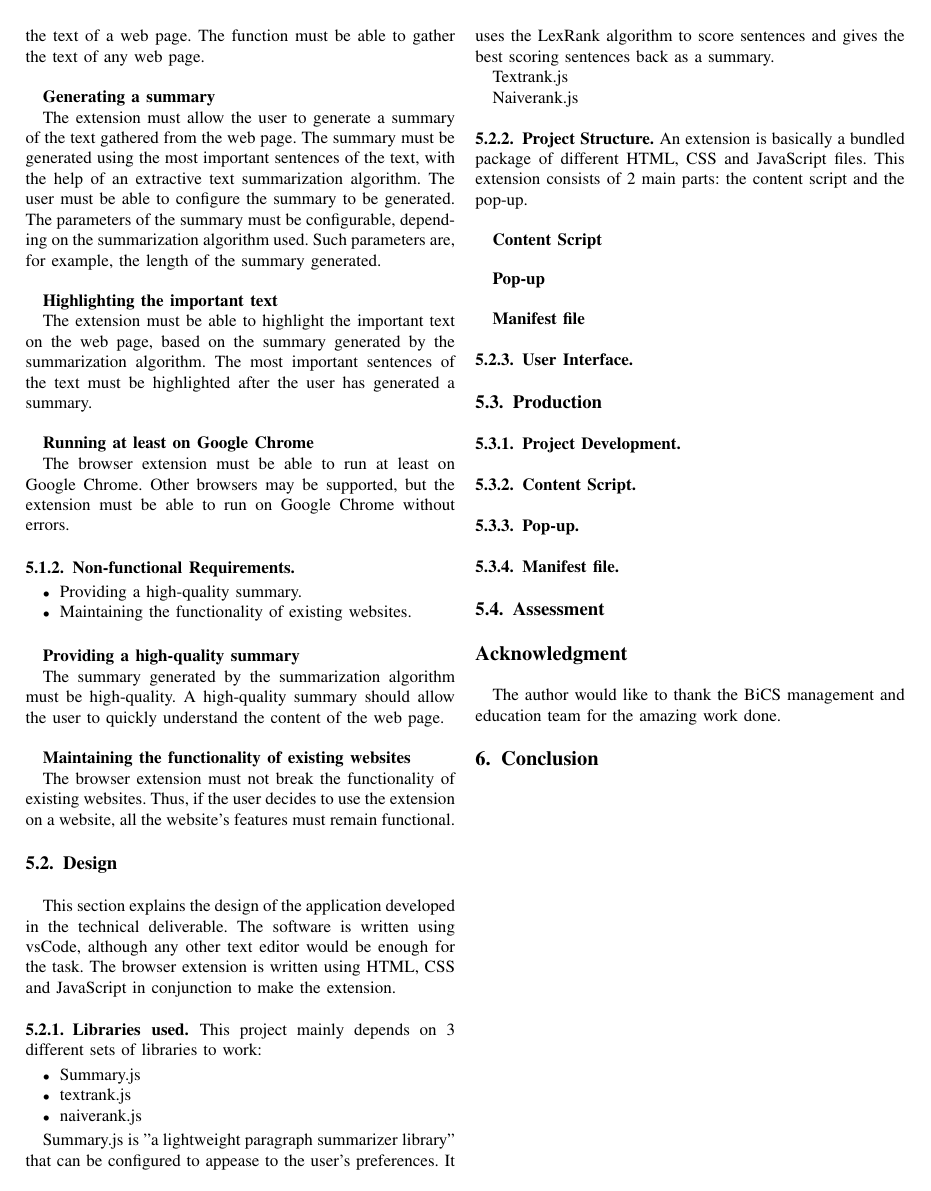
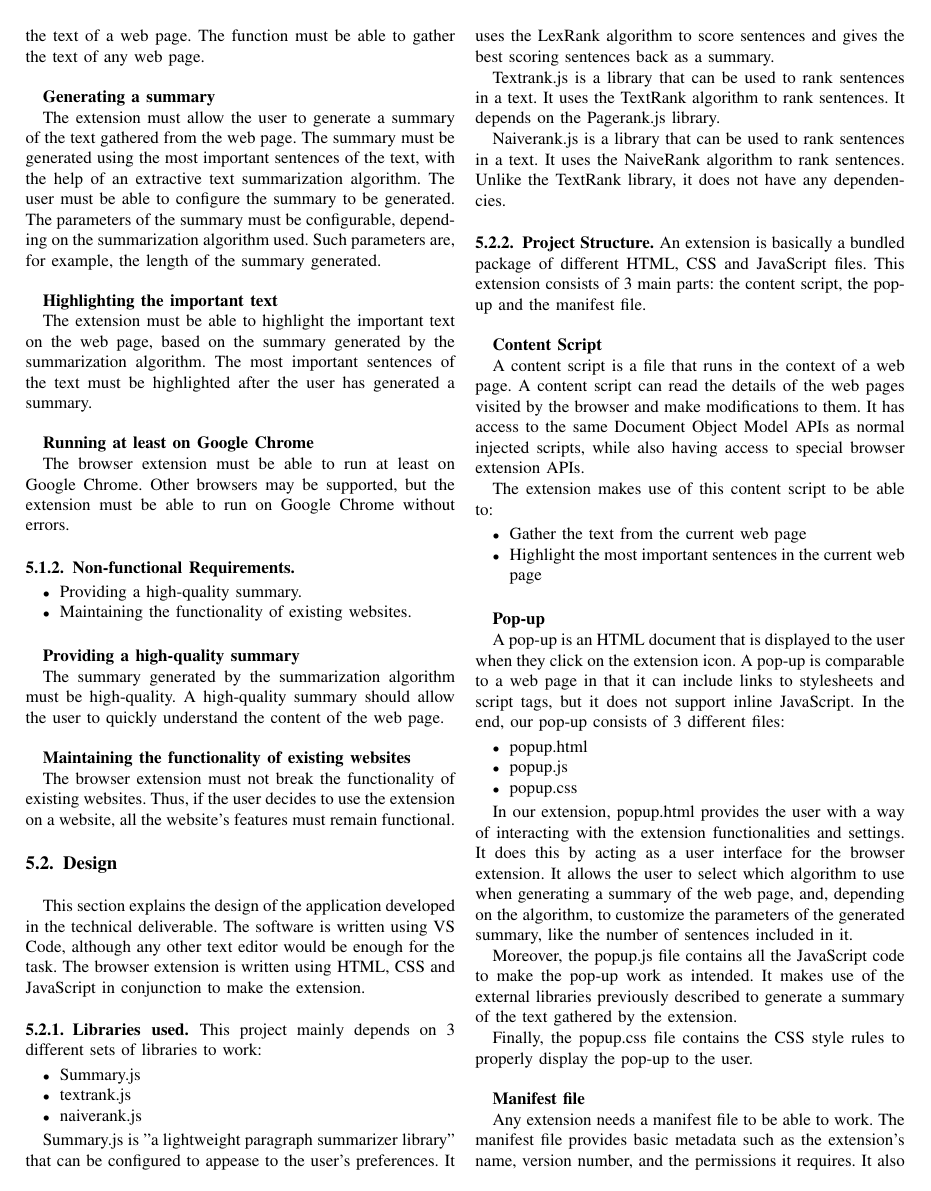
Before and after one commit to Paulo-Oliva/bics-bsp-s2-2021-Botelho-Paulo-bsp-psd-st-report, a LaTeX paper (report/main.tex): page 3 of 5 before the commit and page 3 of 6 after it. Compiled offline with pdfLaTeX.

Commit message:
Write Technical Design and Production

```diff
--- a/report/main.tex
+++ b/report/main.tex
@@ -508,7 +508,7 @@ Thus, if the user decides to use the extension on a website, all the website's f
 % TODO: finish the technical design
 
 This section explains the design of the application developed in the technical deliverable.
-The software is written using vsCode, although any other text editor would be enough for the task.
+The software is written using VS Code, although any other text editor would be enough for the task.
 The browser extension is written using HTML, CSS and JavaScript in conjunction to make the extension.
 
 \subsubsection{Libraries used}
@@ -519,34 +519,63 @@ This project mainly depends on 3 different sets of libraries to work:
   \item naiverank.js
 \end{itemize}
 
-% TODO: add a paragraph for each library describing the library and its purpose
+
 % TODO: insert missing ref
 Summary.js is "a lightweight paragraph summarizer library" that can be configured to appease to the user's preferences.
 It uses the LexRank algorithm to score sentences and gives the best scoring sentences back as a summary.
 
-% TODO: describe these 2
-Textrank.js
+Textrank.js is a library that can be used to rank sentences in a text. It uses the TextRank algorithm to rank sentences.
+It depends on the Pagerank.js library.
 
 
-Naiverank.js
+Naiverank.js is a library that can be used to rank sentences in a text. It uses the NaiveRank algorithm to rank sentences.
+Unlike the TextRank library, it does not have any dependencies.
 
 
 \subsubsection{Project Structure}
 
 An extension is basically a bundled package of different HTML, CSS and JavaScript files.
-This extension consists of 2 main parts: the content script and the pop-up.
+This extension consists of 3 main parts: the content script, the pop-up and the manifest file.
 
 \vspace{0.4cm}
 \textbf{Content Script}
 
-%TODO: describe the content script, its role in the extension and how it interacts with the extension/web page
+A content script is a file that runs in the context of a web page.
+A content script can read the details of the web pages visited by the browser and make modifications to them.
+It has access to the same Document Object Model APIs as normal injected scripts, while also having access to special browser extension APIs.
+
+The extension makes use of this content script to be able to:
+
+\begin{itemize}
+  \item Gather the text from the current web page
+  \item Highlight the most important sentences in the current web page
+\end{itemize}
 
 \vspace{0.4cm}
 \textbf{Pop-up}
 
-%TODO: describe the pop-up, its purpose, the files it contains and how it interacts with the extension/web page
+A pop-up is an HTML document that is displayed to the user when they click on the extension icon.
+A pop-up is comparable to a web page in that it can include links to stylesheets and script tags, but it does not support inline JavaScript.
+In the end, our pop-up consists of 3 different files:
+
+\begin{itemize}
+  \item popup.html
+  \item popup.js
+  \item popup.css
+\end{itemize}
+
+In our extension, popup.html provides the user with a way of interacting with the extension functionalities and settings.
+It does this by acting as a user interface for the browser extension.
+It allows the user to select which algorithm to use when generating a summary of the web page, and, depending on the algorithm, to customize the parameters of the generated summary, like the number of sentences included in it.
+
+Moreover, the popup.js file contains all the JavaScript code to make the pop-up work as intended.
+It makes use of the external libraries previously described to generate a summary of the text gathered by the extension.
+
+Finally, the popup.css file contains the CSS style rules to properly display the pop-up to the user.
 
 \vspace{0.4cm}
 \textbf{Manifest file}
 
-%TODO: describe the manifest file
+Any extension needs a manifest file to be able to work.
+The manifest file provides basic metadata such as the extension's name, version number, and the permissions it requires.
+It also contains references to other files in the extension such as the extension icon and, more importantly, defines where the content script is able to run.
```
Also changed, not shown: report/main.pdf, report/main.tex (54 more changed lines), 1 other file.
